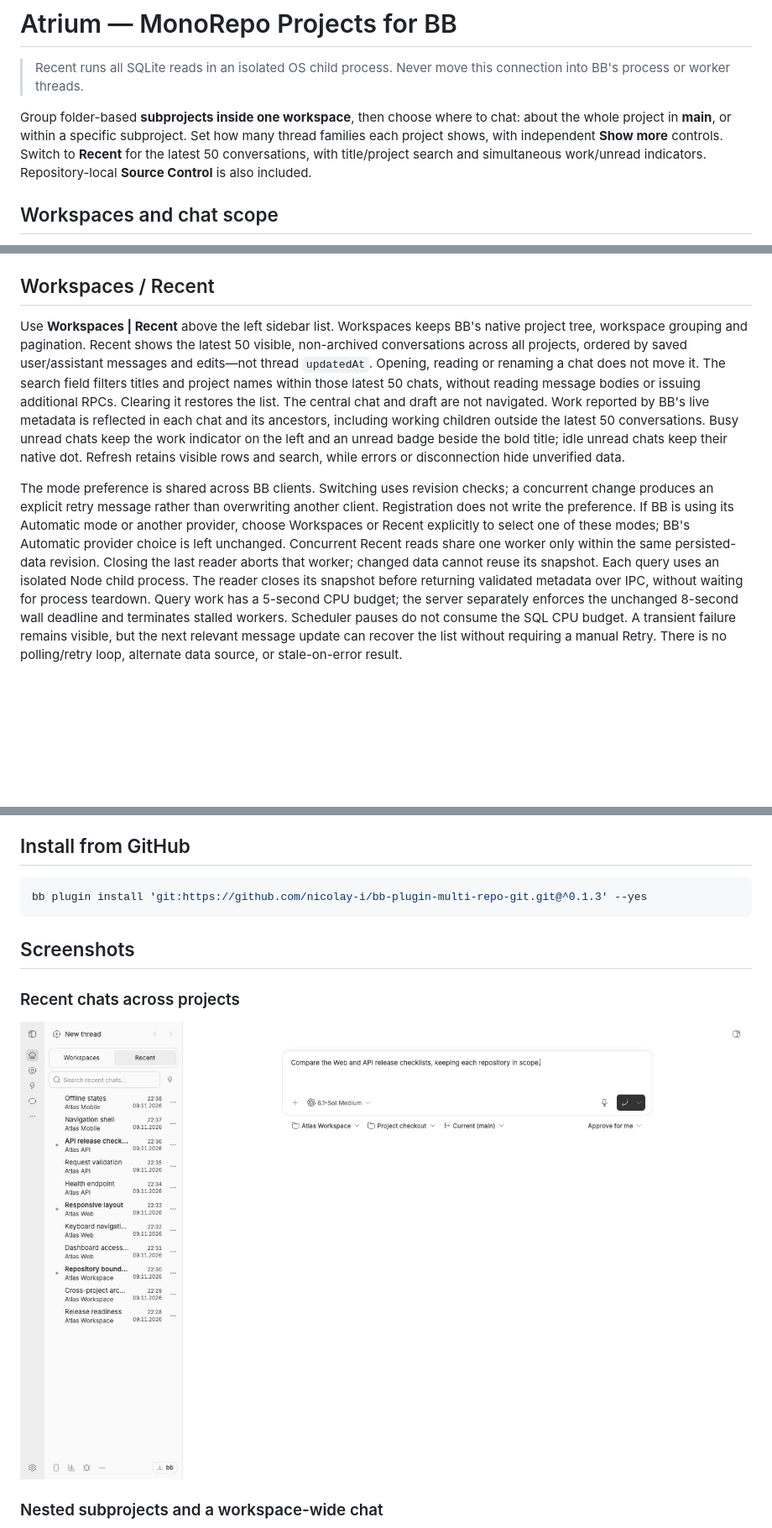
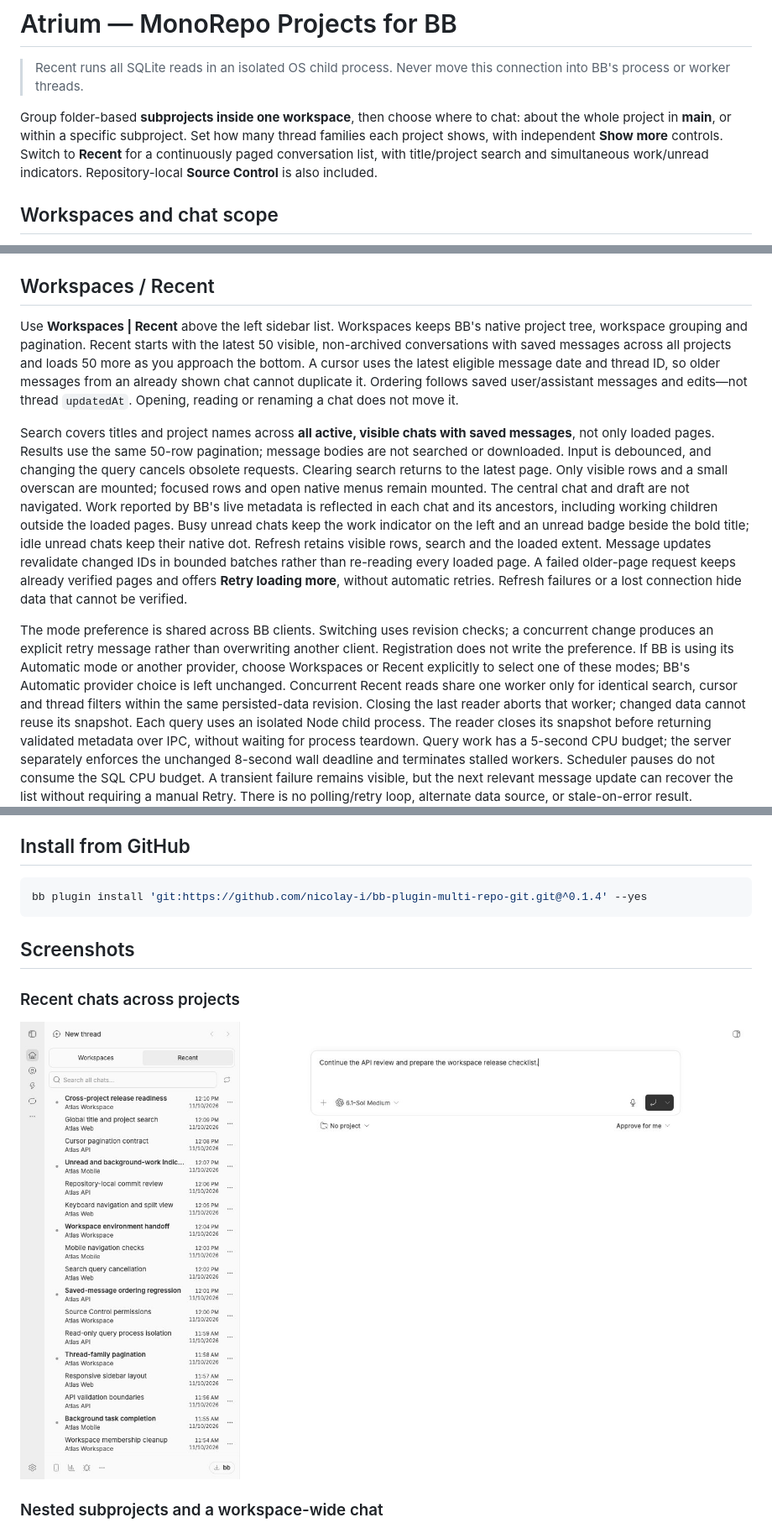
Before and after one commit to nicolay-i/bb-plugin-multi-repo-git, a Markdown page: README.md, 3 parts joined by grey strips. Shown at 84% size. Drawn GitHub-style; pictures changed too: docs/screenshots/recent-chats.png; blank space fills up the shorter version.

````diff
--- a/README.md
+++ b/README.md
@@ -6,7 +6,7 @@
 Group folder-based **subprojects inside one workspace**, then choose where to
 chat: about the whole project in **main**, or within a specific subproject.
 Set how many thread families each project shows, with independent **Show more**
-controls. Switch to **Recent** for the latest 50 conversations, with title/project
+controls. Switch to **Recent** for a continuously paged conversation list, with title/project
 search and simultaneous work/unread indicators. Repository-local **Source Control**
 is also included.
 
@@ -72,25 +73,36 @@ The domain model and parity requirements are documented in
 ## Workspaces / Recent
 
 Use **Workspaces | Recent** above the left sidebar list. Workspaces keeps BB's
-native project tree, workspace grouping and pagination. Recent shows the latest
-50 visible, non-archived conversations across all projects, ordered by saved
-user/assistant messages and edits—not thread `updatedAt`. Opening, reading or
-renaming a chat does not move it. The search field filters titles and project
-names within those latest 50 chats, without reading message bodies or issuing
-additional RPCs. Clearing it restores the list. The central chat and draft are
-not navigated. Work reported by BB's live metadata is reflected in each chat and
-its ancestors, including working children outside the latest 50 conversations.
+native project tree, workspace grouping and pagination. Recent starts with the
+latest 50 visible, non-archived conversations with saved messages across all
+projects and loads 50 more as you approach the bottom. A cursor uses the latest eligible message date
+and thread ID, so older messages from an already shown chat cannot duplicate it.
+Ordering follows saved user/assistant messages and edits—not thread `updatedAt`.
+Opening, reading or renaming a chat does not move it.
+
+Search covers titles and project names across **all active, visible chats with
+saved messages**, not only loaded pages. Results use the same 50-row pagination; message bodies are not
+searched or downloaded. Input is debounced, and changing the query cancels obsolete
+requests. Clearing search returns to the latest page. Only visible rows and a
+small overscan are mounted; focused rows and open native menus remain mounted.
+The central chat and draft are not navigated. Work reported by BB's live metadata
+is reflected in each chat and its ancestors, including working children outside
+the loaded pages.
 Busy unread chats keep the work indicator on the left and an unread badge beside
 the bold title; idle unread chats keep their native dot.
-Refresh retains visible rows and search, while errors or disconnection hide
-unverified data.
+Refresh retains visible rows, search and the loaded extent. Message updates
+revalidate changed IDs in bounded batches rather than re-reading every loaded
+page. A failed older-page request keeps already verified pages and offers
+**Retry loading more**, without automatic retries. Refresh failures or a lost
+connection hide data that cannot be verified.
 
 The mode preference is shared across BB clients. Switching uses revision checks;
 a concurrent change produces an explicit retry message rather than overwriting
 another client. Registration does not write the preference. If BB is using its
 Automatic mode or another provider, choose Workspaces or Recent explicitly to
 select one of these modes; BB's Automatic provider choice is left unchanged.
-Concurrent Recent reads share one worker only within the same persisted-data revision.
+Concurrent Recent reads share one worker only for identical search, cursor and
+thread filters within the same persisted-data revision.
 Closing the last reader aborts that worker; changed data cannot reuse its snapshot.
 Each query uses an isolated Node child process. The reader closes its snapshot
 before returning validated metadata over IPC, without waiting for process
@@ -181,7 +193,7 @@ BB does not own those historical paths either.
 ## Install from GitHub
 
 ```bash
-bb plugin install 'git:https://github.com/nicolay-i/bb-plugin-multi-repo-git.git@^0.1.3' --yes
+bb plugin install 'git:https://github.com/nicolay-i/bb-plugin-multi-repo-git.git@^0.1.4' --yes
 ```
 
 ## Screenshots
````
Also changed, not shown: other parts of README.md (+4 -3 lines), PLUGIN_OVERVIEW.md (+2 -2 lines), 14 other files.
